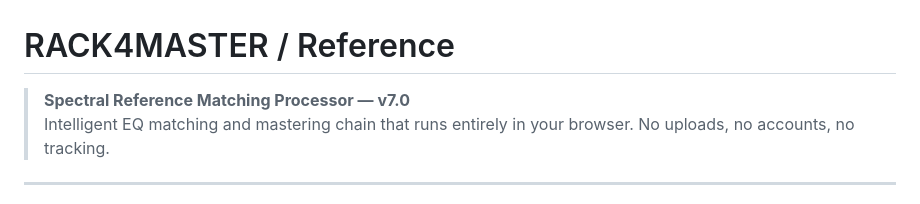
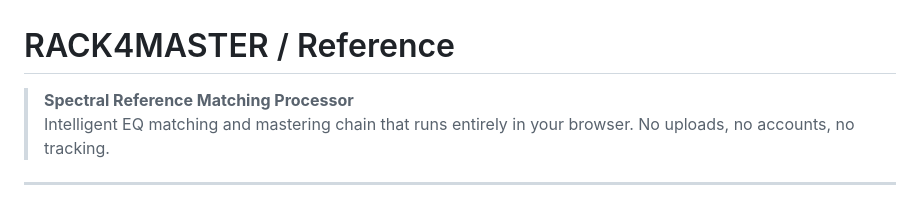
Before and after one commit to rack4master/rack4master-reference, a Markdown page: README.md, the part around the change. Drawn GitHub-style.

```diff
--- a/README.md
+++ b/README.md
@@ -1,6 +1,6 @@
 # RACK4MASTER / Reference
 
-> **Spectral Reference Matching Processor — v7.0**
+> **Spectral Reference Matching Processor**
 > Intelligent EQ matching and mastering chain that runs entirely in your browser. No uploads, no accounts, no tracking.
 
 ---
```
